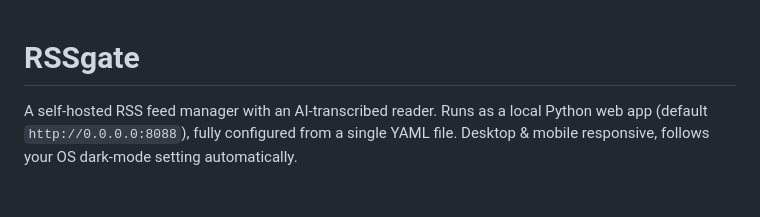
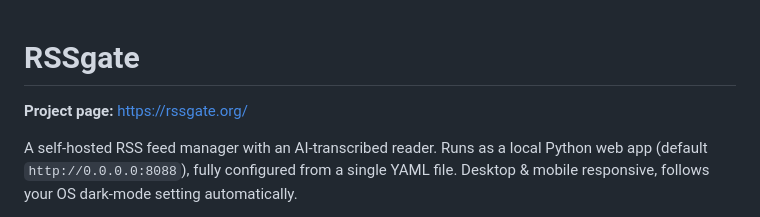
Before and after one commit to nkavassalis/RSSgate, a Markdown page: README.md, the part around the change. Drawn GitHub-style; blank space fills up the shorter version.

Commit message:
README: link the project page at https://rssgate.org/
One line under the title, so the landing page is reachable from the first screen of the
README. Content of the page itself lives in the site repo, not here; nothing else changed.

```diff
--- a/README.md
+++ b/README.md
@@ -1,4 +1,6 @@
 # RSSgate
+
+**Project page:** <https://rssgate.org/>
 
 A self-hosted RSS feed manager with an AI-transcribed reader. Runs as a local
 Python web app (default `http://0.0.0.0:8088`), fully configured from a single
```
